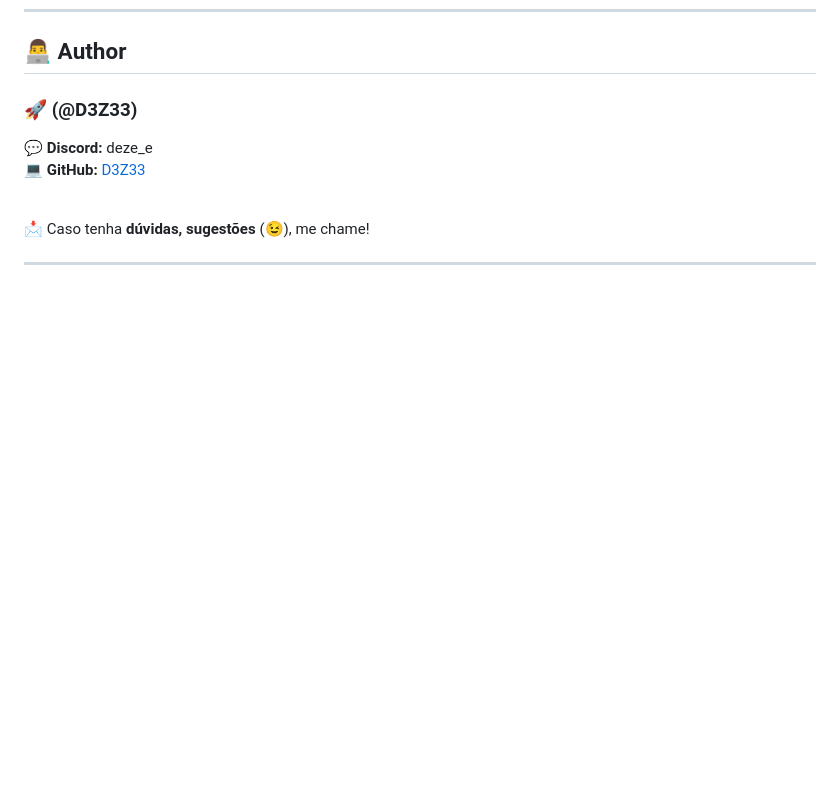
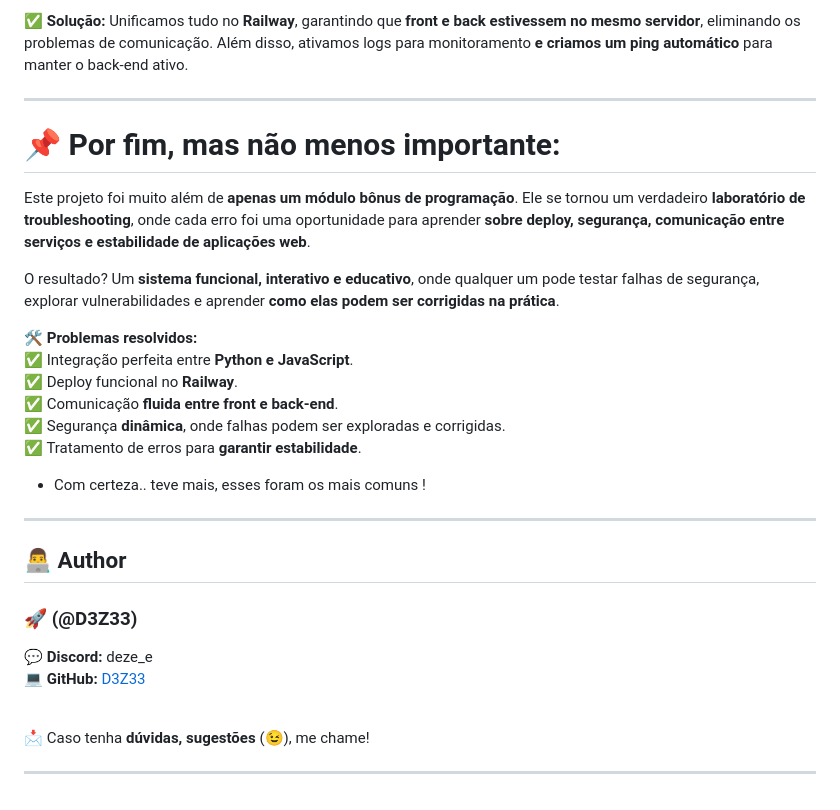
Before and after one commit to D3Z33/agenda_sycp, a Markdown page: README.md, the part around the change printed below. GitHub-like rendering; blank space fills up the shorter version.

```diff
--- a/README.md
+++ b/README.md
@@ -145,3 +207,22 @@ Basta abrir o arquivo `index.html` no navegador.
+✅ **Solução:** Unificamos tudo no **Railway**, garantindo que **front e back estivessem no mesmo servidor**, eliminando os problemas de comunicação. Além disso, ativamos logs para monitoramento **e criamos um ping automático** para manter o back-end ativo.
+
+---
+# 📌 **Por fim, mas não menos importante:**
+
+Este projeto foi muito além de **apenas um módulo bônus de programação**. Ele se tornou um verdadeiro **laboratório de troubleshooting**, onde cada erro foi uma oportunidade para aprender **sobre deploy, segurança, comunicação entre serviços e estabilidade de aplicações web**.
+
+O resultado? Um **sistema funcional, interativo e educativo**, onde qualquer um pode testar falhas de segurança, explorar vulnerabilidades e aprender **como elas podem ser corrigidas na prática**.
+
+🛠️ **Problemas resolvidos:**
+✅ Integração perfeita entre **Python e JavaScript**.
+✅ Deploy funcional no **Railway**.
+✅ Comunicação **fluida entre front e back-end**.
+✅ Segurança **dinâmica**, onde falhas podem ser exploradas e corrigidas.
+✅ Tratamento de erros para **garantir estabilidade**.
+  - Com certeza.. teve mais, esses foram os mais comuns !
+
+---
+
 ## **👨‍💻 Author**
 ### 🚀 **(@D3Z33)**
 💬 **Discord:** deze_e
```
Also changed, not shown: other parts of README.md (+62 -0 lines).
